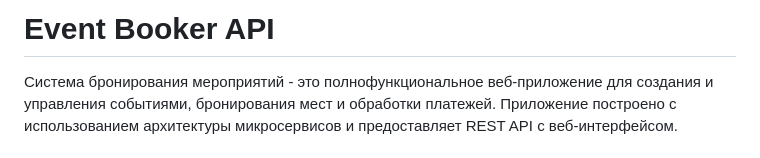
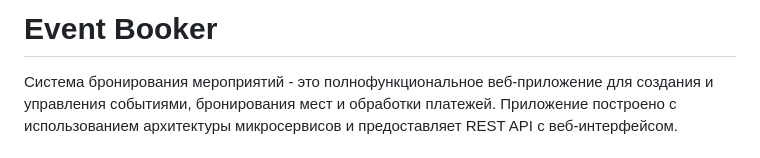
Before and after one commit to Komilov31/event-booker, a Markdown page: README.md, the part around the change. Drawn GitHub-style.

```diff
--- a/README.md
+++ b/README.md
@@ -1,4 +1,4 @@
-# Event Booker API
+# Event Booker
 
 Система бронирования мероприятий - это полнофункциональное веб-приложение для создания и управления событиями, бронирования мест и обработки платежей. Приложение построено с использованием архитектуры микросервисов и предоставляет REST API с веб-интерфейсом.
 
```
